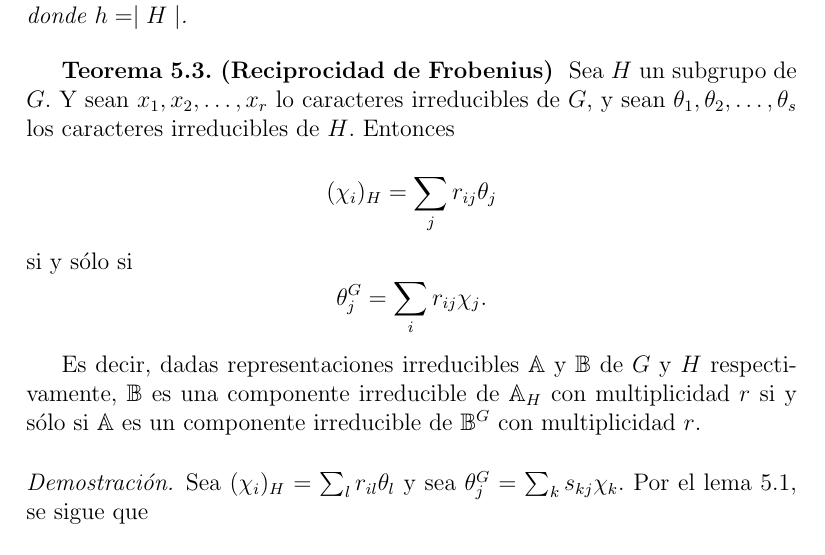
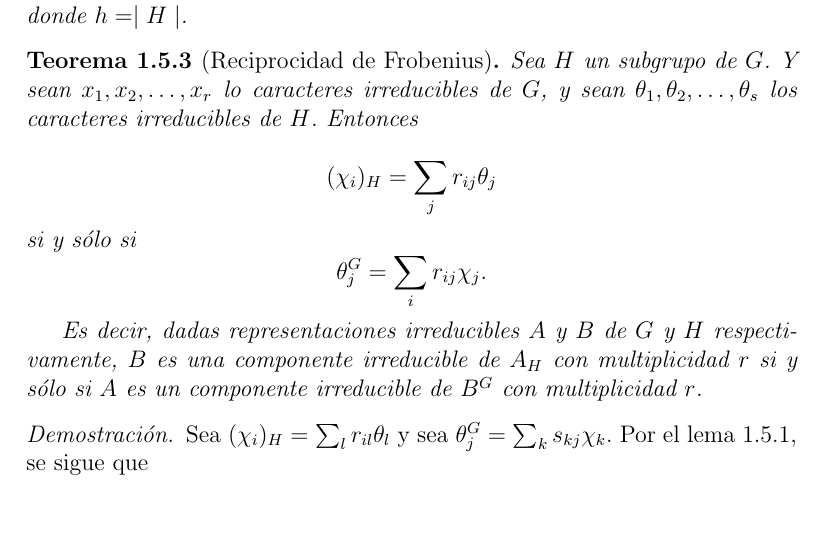
Before and after one commit to leunamCampero/Tesis, a LaTeX thesis (LaTeX/tesis.tex): part of page 20 of 25, cut so that both start at the same text, the shorter picture padded with empty space. Compiled offline with pdfLaTeX.

Commit message:
Cambié algunas cosas en el teorema t5_3

```diff
--- a/LaTeX/tesis.tex
+++ b/LaTeX/tesis.tex
@@ -1297,8 +1297,9 @@ $A$. Ésto, nos lleva a lo siguiente:
   donde $h= \mid H \mid$.
 \end{theorem}
 
-
-\textbf{Teorema 5.3. (Reciprocidad de Frobenius) } Sea $H$ un subgrupo
+\begin{theorem}[Reciprocidad de Frobenius]
+  \label{t5_3}
+  Sea $H$ un subgrupo
   de $G$. Y sean $x_{1}, x_{2},\ldots,x_{r}$ lo caracteres irreducibles
   de $G$, y sean $\theta_{1},\theta_{2},\ldots,\theta_{s}$ los
   caracteres irreducibles de $H$. Entonces
@@ -1311,15 +1312,13 @@ si y sólo si
     \theta_{j}^{G} = \sum_{i} r_{ij} \chi_{j}.
   \end{equation*}
 
-Es decir, dadas representaciones irreducibles $\mathbb{A}$ y
-$\mathbb{B}$ de $G$ y $H$ respectivamente, $\mathbb{B}$ es una
-componente irreducible de $\mathbb{A}_{H}$ con multiplicidad $r$ si y
-sólo si $\mathbb{A}$ es un componente irreducible de $\mathbb{B}^{G}$
-con multiplicidad $r$.
-
+  Es decir, dadas representaciones irreducibles $A$ y $B$ de $G$ y $H$
+  respectivamente, $B$ es una componente irreducible de $A_{H}$ con
+  multiplicidad $r$ si y sólo si $A$ es un componente irreducible de
+  $B^{G}$ con multiplicidad $r$.
+\end{theorem}
 \begin{proof}
   Sea $(\chi_{i})_{H} = \sum_{l} r_{il} \theta_{l}$ y sea
-  $\theta_{j}^{G} = \sum_{k} s_{kj} \chi_{k}$. Por el lema 5.1, se
+  $\theta_{j}^{G} = \sum_{k} s_{kj} \chi_{k}$. Por el lema \ref{l5_1}, se
   sigue que
-
-  \begin{equation*}
+  \begin{equation}
```
Also changed, not shown: LaTeX/tesis.tex (3 more changed lines). Lines whose indentation alone changed are shown as unchanged.
